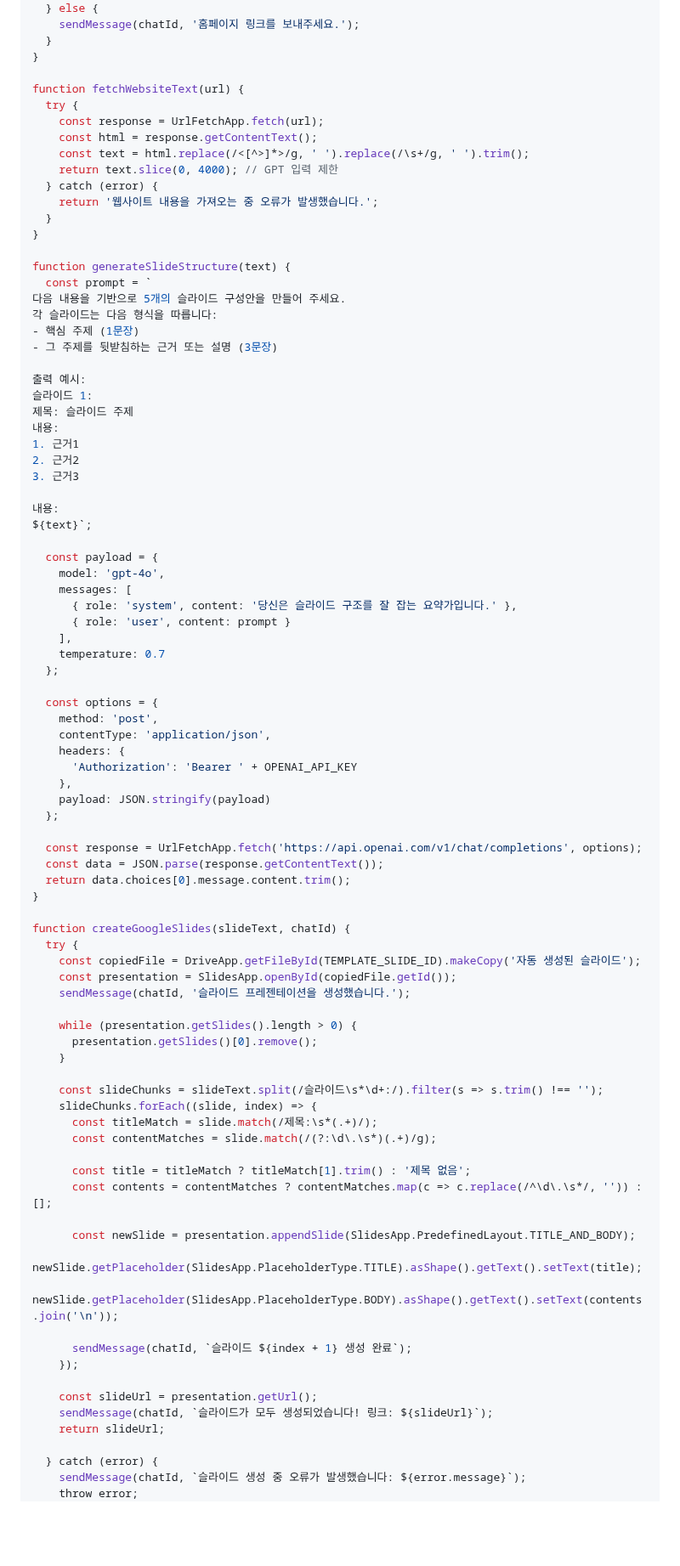
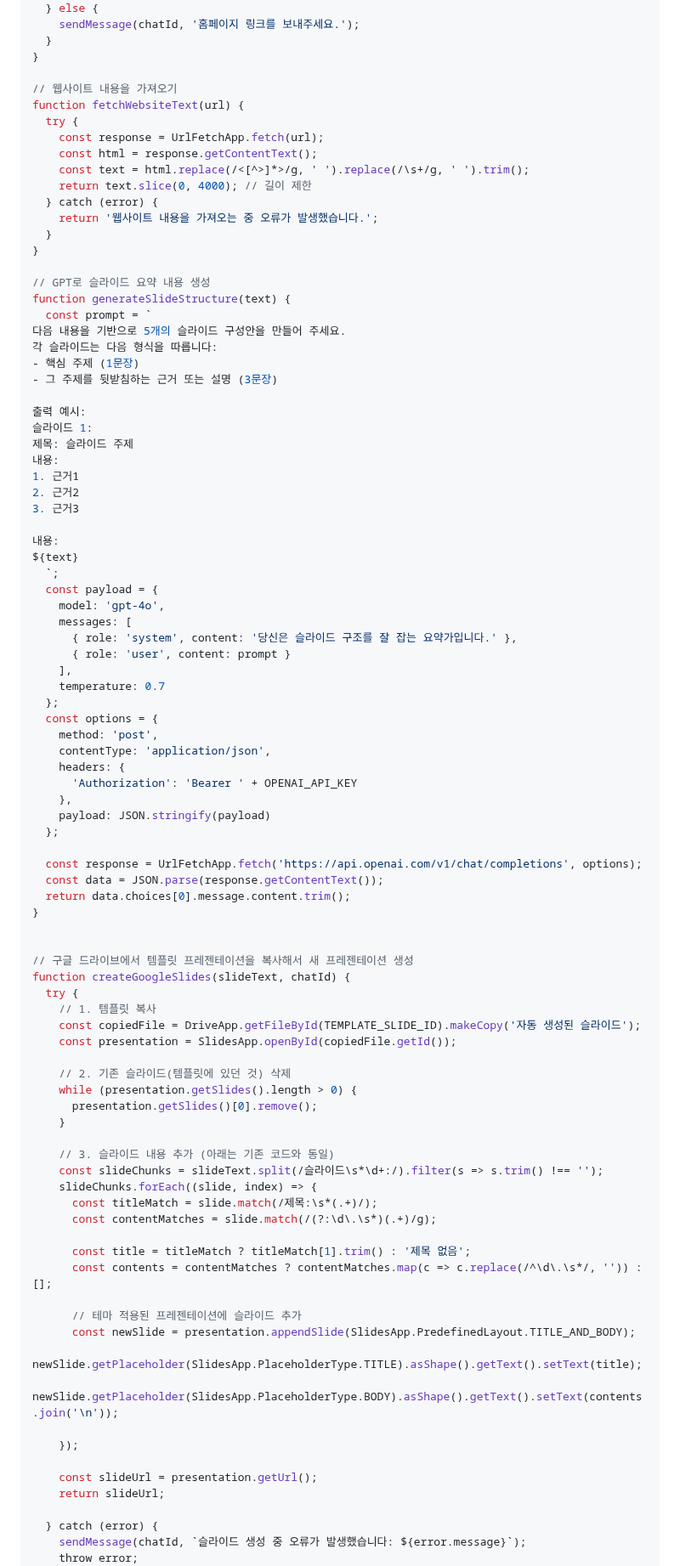
Before and after one commit to dabidstudio/google_ai_automation, a Markdown page: guides/08_웹페이지_PPT_자동화.md, the part around one of its changes. Shown at 85% size. Drawn GitHub-style; blank space fills up the shorter version.

```diff
--- a/guides/08_웹페이지_PPT_자동화.md
+++ b/guides/08_웹페이지_PPT_자동화.md
@@ -50,17 +52,19 @@ function doPost(e) {
   }
 }
 
+// 웹사이트 내용을 가져오기
 function fetchWebsiteText(url) {
   try {
     const response = UrlFetchApp.fetch(url);
     const html = response.getContentText();
     const text = html.replace(/<[^>]*>/g, ' ').replace(/\s+/g, ' ').trim();
-    return text.slice(0, 4000); // GPT 입력 제한
+    return text.slice(0, 4000); // 길이 제한
   } catch (error) {
     return '웹사이트 내용을 가져오는 중 오류가 발생했습니다.';
   }
 }
 
+// GPT로 슬라이드 요약 내용 생성
 function generateSlideStructure(text) {
   const prompt = `
 다음 내용을 기반으로 5개의 슬라이드 구성안을 만들어 주세요.
@@ -77,8 +81,8 @@ function generateSlideStructure(text) {
 3. 근거3
 
 내용:
-${text}`;
-
+${text}
+  `;
   const payload = {
     model: 'gpt-4o',
     messages: [
@@ -87,7 +91,6 @@ ${text}`;
     ],
     temperature: 0.7
   };
-
   const options = {
     method: 'post',
     contentType: 'application/json',
@@ -102,16 +105,20 @@ ${text}`;
   return data.choices[0].message.content.trim();
 }
 
+
+// 구글 드라이브에서 템플릿 프레젠테이션을 복사해서 새 프레젠테이션 생성
 function createGoogleSlides(slideText, chatId) {
   try {
+    // 1. 템플릿 복사
     const copiedFile = DriveApp.getFileById(TEMPLATE_SLIDE_ID).makeCopy('자동 생성된 슬라이드');
     const presentation = SlidesApp.openById(copiedFile.getId());
-    sendMessage(chatId, '슬라이드 프레젠테이션을 생성했습니다.');
 
+    // 2. 기존 슬라이드(템플릿에 있던 것) 삭제
     while (presentation.getSlides().length > 0) {
       presentation.getSlides()[0].remove();
     }
 
+    // 3. 슬라이드 내용 추가 (아래는 기존 코드와 동일)
     const slideChunks = slideText.split(/슬라이드\s*\d+:/).filter(s => s.trim() !== '');
     slideChunks.forEach((slide, index) => {
       const titleMatch = slide.match(/제목:\s*(.+)/);
@@ -120,15 +127,14 @@ function createGoogleSlides(slideText, chatId) {
       const title = titleMatch ? titleMatch[1].trim() : '제목 없음';
       const contents = contentMatches ? contentMatches.map(c => c.replace(/^\d\.\s*/, '')) : [];
 
+      // 테마 적용된 프레젠테이션에 슬라이드 추가
       const newSlide = presentation.appendSlide(SlidesApp.PredefinedLayout.TITLE_AND_BODY);
       newSlide.getPlaceholder(SlidesApp.PlaceholderType.TITLE).asShape().getText().setText(title);
       newSlide.getPlaceholder(SlidesApp.PlaceholderType.BODY).asShape().getText().setText(contents.join('\n'));
 
-      sendMessage(chatId, `슬라이드 ${index + 1} 생성 완료`);
     });
 
     const slideUrl = presentation.getUrl();
-    sendMessage(chatId, `슬라이드가 모두 생성되었습니다! 링크: ${slideUrl}`);
     return slideUrl;
 
   } catch (error) {
```
Also changed, not shown: other parts of guides/08_웹페이지_PPT_자동화.md (+8 -4 lines).
